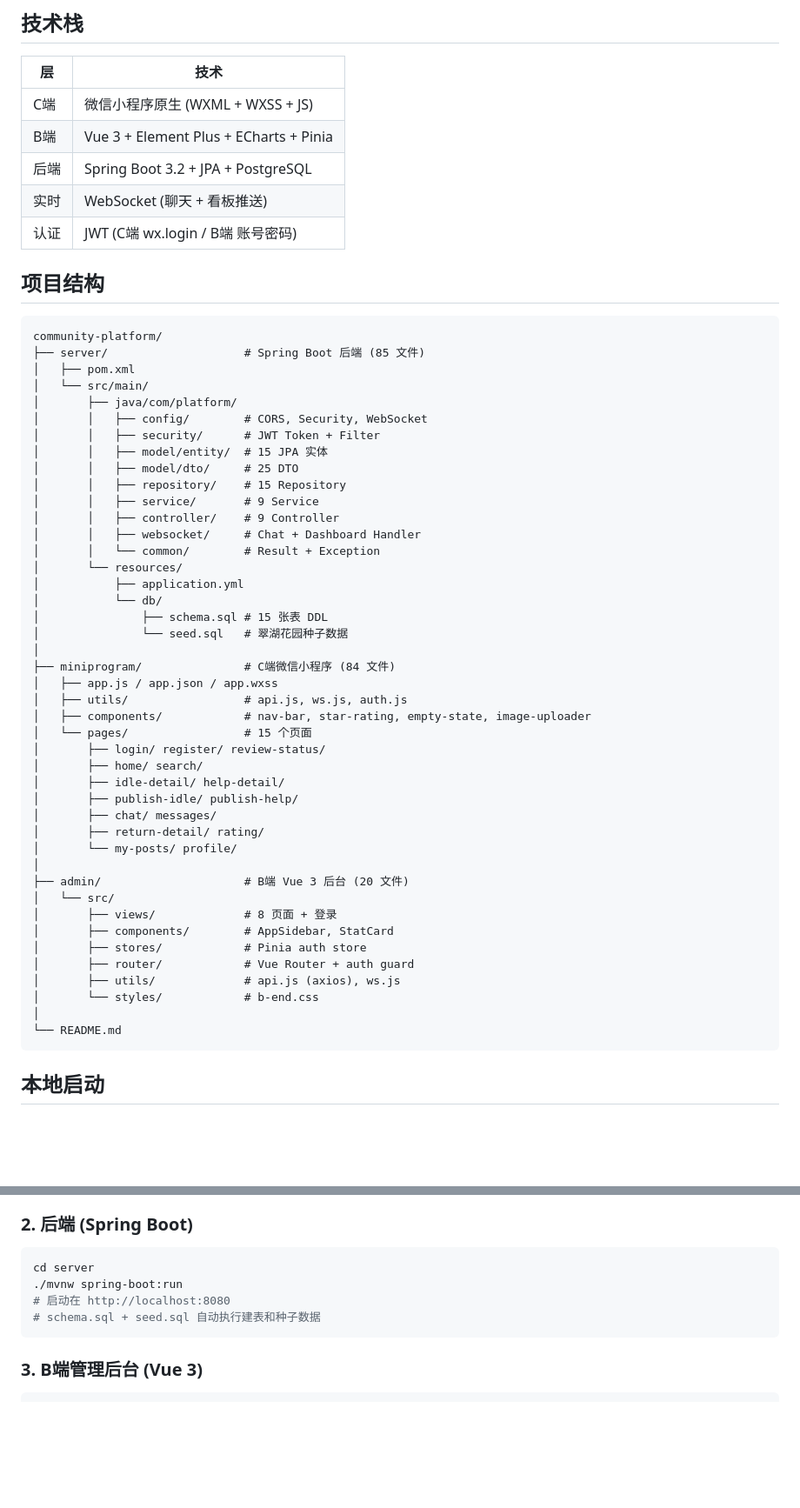
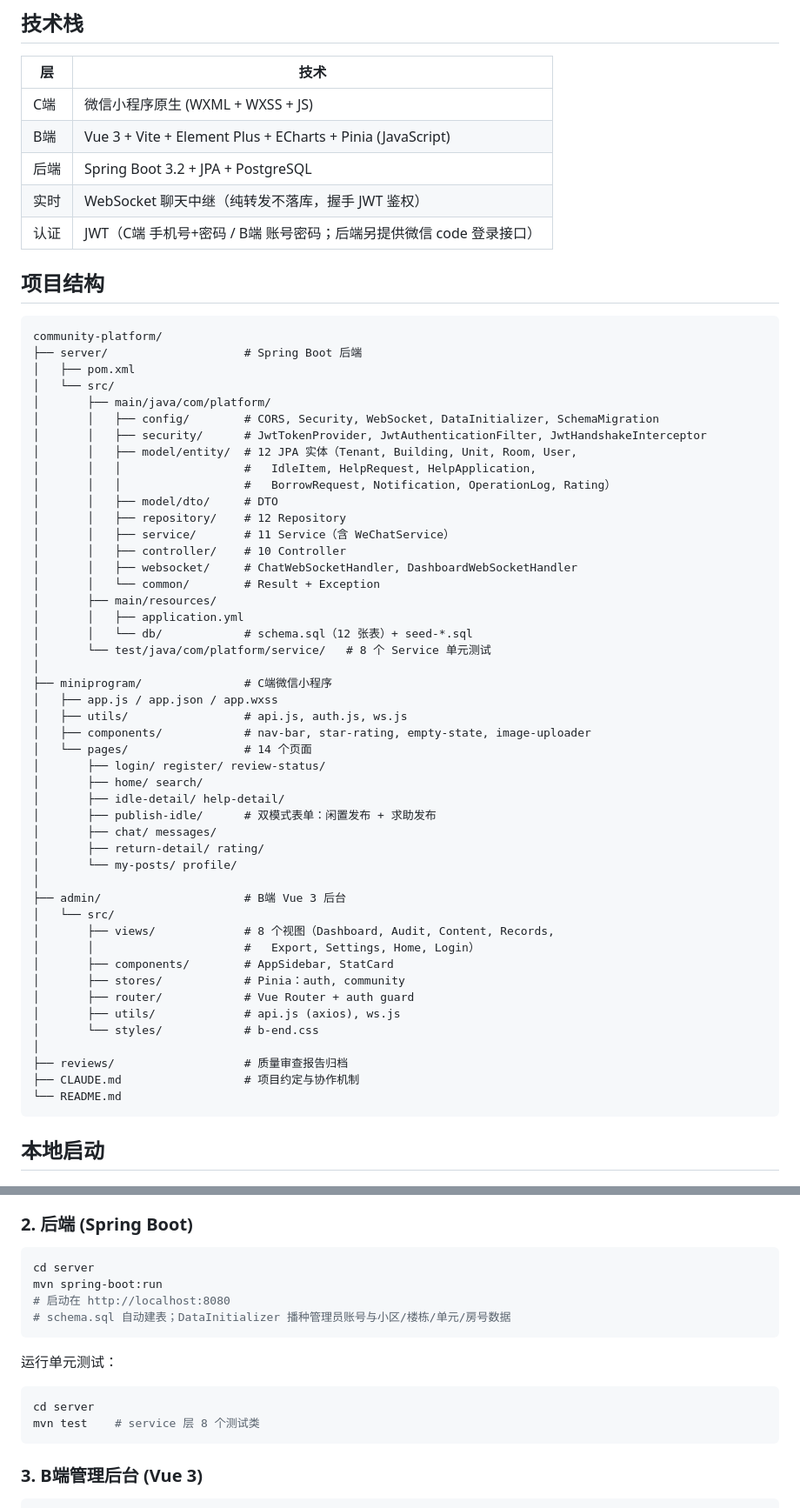
Before and after one commit to Xing-yang-git/-, a Markdown page: README.md, 2 parts joined by grey strips. Shown at 87% size. Rendered like a GitHub page; blank space fills up the shorter version.

````diff
--- a/README.md
+++ b/README.md
@@ -7,56 +7,60 @@
 | 层 | 技术 |
 |---|---|
 | C端 | 微信小程序原生 (WXML + WXSS + JS) |
-| B端 | Vue 3 + Element Plus + ECharts + Pinia |
+| B端 | Vue 3 + Vite + Element Plus + ECharts + Pinia (JavaScript) |
 | 后端 | Spring Boot 3.2 + JPA + PostgreSQL |
-| 实时 | WebSocket (聊天 + 看板推送) |
-| 认证 | JWT (C端 wx.login / B端 账号密码) |
+| 实时 | WebSocket 聊天中继（纯转发不落库，握手 JWT 鉴权） |
+| 认证 | JWT（C端 手机号+密码 / B端 账号密码；后端另提供微信 code 登录接口） |
 
 ## 项目结构
 
 ```
 community-platform/
-├── server/                    # Spring Boot 后端 (85 文件)
+├── server/                    # Spring Boot 后端
 │   ├── pom.xml
-│   └── src/main/
-│       ├── java/com/platform/
-│       │   ├── config/        # CORS, Security, WebSocket
-│       │   ├── security/      # JWT Token + Filter
-│       │   ├── model/entity/  # 15 JPA 实体
-│       │   ├── model/dto/     # 25 DTO
-│       │   ├── repository/    # 15 Repository
-│       │   ├── service/       # 9 Service
-│       │   ├── controller/    # 9 Controller
-│       │   ├── websocket/     # Chat + Dashboard Handler
+│   └── src/
+│       ├── main/java/com/platform/
+│       │   ├── config/        # CORS, Security, WebSocket, DataInitializer, SchemaMigration
+│       │   ├── security/      # JwtTokenProvider, JwtAuthenticationFilter, JwtHandshakeInterceptor
+│       │   ├── model/entity/  # 12 JPA 实体（Tenant, Building, Unit, Room, User,
+│       │   │                  #   IdleItem, HelpRequest, HelpApplication,
+│       │   │                  #   BorrowRequest, Notification, OperationLog, Rating）
+│       │   ├── model/dto/     # DTO
+│       │   ├── repository/    # 12 Repository
+│       │   ├── service/       # 11 Service（含 WeChatService）
+│       │   ├── controller/    # 10 Controller
+│       │   ├── websocket/     # ChatWebSocketHandler, DashboardWebSocketHandler
 │       │   └── common/        # Result + Exception
-│       └── resources/
-│           ├── application.yml
-│           └── db/
-│               ├── schema.sql # 15 张表 DDL
-│               └── seed.sql   # 翠湖花园种子数据
+│       ├── main/resources/
+│       │   ├── application.yml
+│       │   └── db/            # schema.sql（12 张表）+ seed-*.sql
+│       └── test/java/com/platform/service/   # 8 个 Service 单元测试
 │
-├── miniprogram/               # C端微信小程序 (84 文件)
+├── miniprogram/               # C端微信小程序
 │   ├── app.js / app.json / app.wxss
-│   ├── utils/                 # api.js, ws.js, auth.js
+│   ├── utils/                 # api.js, auth.js, ws.js
 │   ├── components/            # nav-bar, star-rating, empty-state, image-uploader
-│   └── pages/                 # 15 个页面
+│   └── pages/                 # 14 个页面
 │       ├── login/ register/ review-status/
 │       ├── home/ search/
 │       ├── idle-detail/ help-detail/
-│       ├── publish-idle/ publish-help/
+│       ├── publish-idle/      # 双模式表单：闲置发布 + 求助发布
 │       ├── chat/ messages/
 │       ├── return-detail/ rating/
 │       └── my-posts/ profile/
 │
-├── admin/                     # B端 Vue 3 后台 (20 文件)
+├── admin/                     # B端 Vue 3 后台
 │   └── src/
-│       ├── views/             # 8 页面 + 登录
+│       ├── views/             # 8 个视图（Dashboard, Audit, Content, Records,
+│       │                      #   Export, Settings, Home, Login）
 │       ├── components/        # AppSidebar, StatCard
-│       ├── stores/            # Pinia auth store
+│       ├── stores/            # Pinia：auth, community
 │       ├── router/            # Vue Router + auth guard
 │       ├── utils/             # api.js (axios), ws.js
 │       └── styles/            # b-end.css
 │
+├── reviews/                   # 质量审查报告归档
+├── CLAUDE.md                  # 项目约定与协作机制
 └── README.md
 ```
 
@@ -76,9 +80,16 @@ psql -U postgres -c "CREATE DATABASE community_platform;"
 
 ```bash
 cd server
-./mvnw spring-boot:run
+mvn spring-boot:run
 # 启动在 http://localhost:8080
-# schema.sql + seed.sql 自动执行建表和种子数据
+# schema.sql 自动建表；DataInitializer 播种管理员账号与小区/楼栋/单元/房号数据
+```
+
+运行单元测试：
+
+```bash
+cd server
+mvn test    # service 层 8 个测试类
 ```
 
 ### 3. B端管理后台 (Vue 3)
````
Also changed, not shown: other parts of README.md (+11 -8 lines), CLAUDE.md (added, +130 -0 lines).
